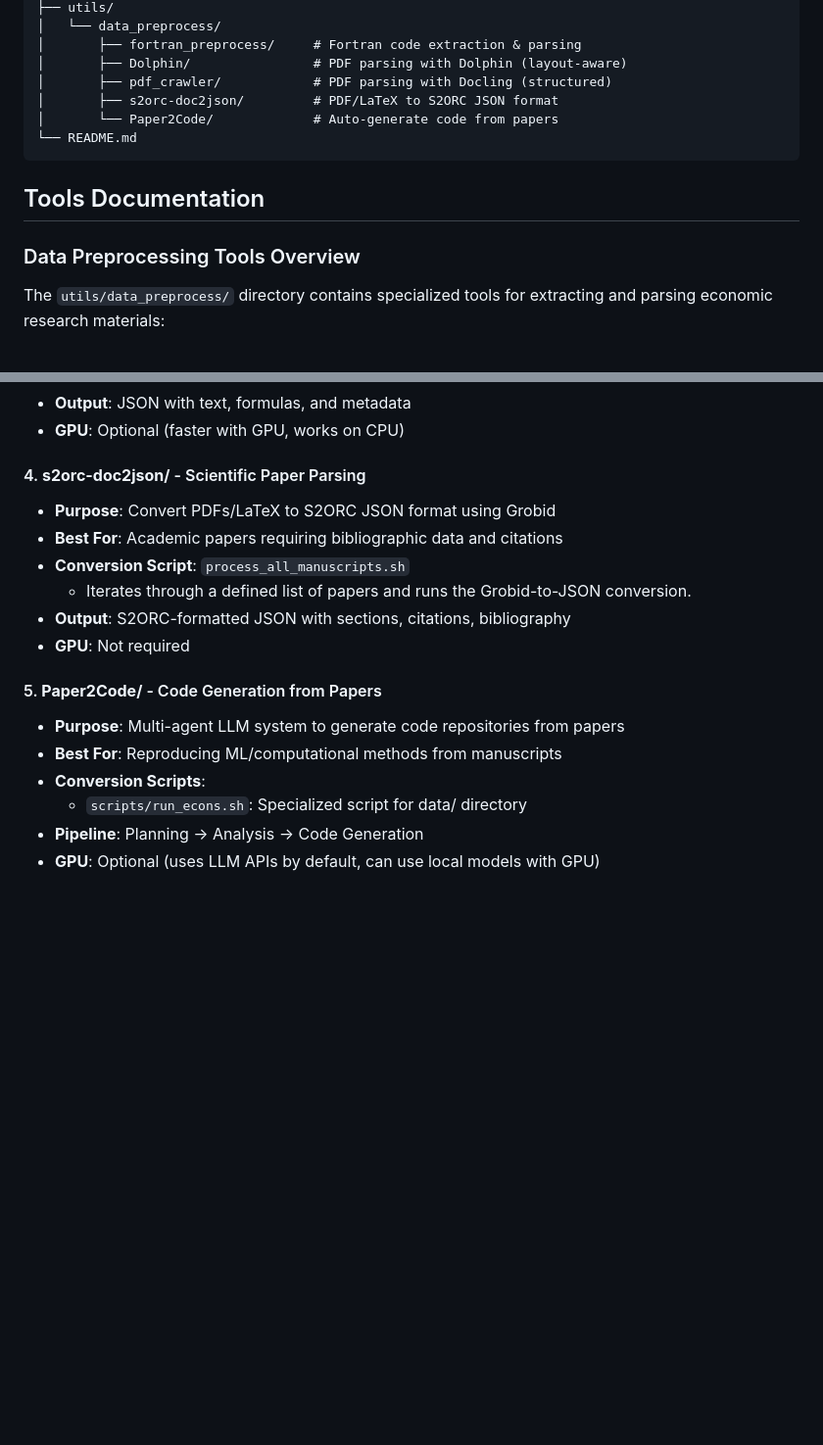
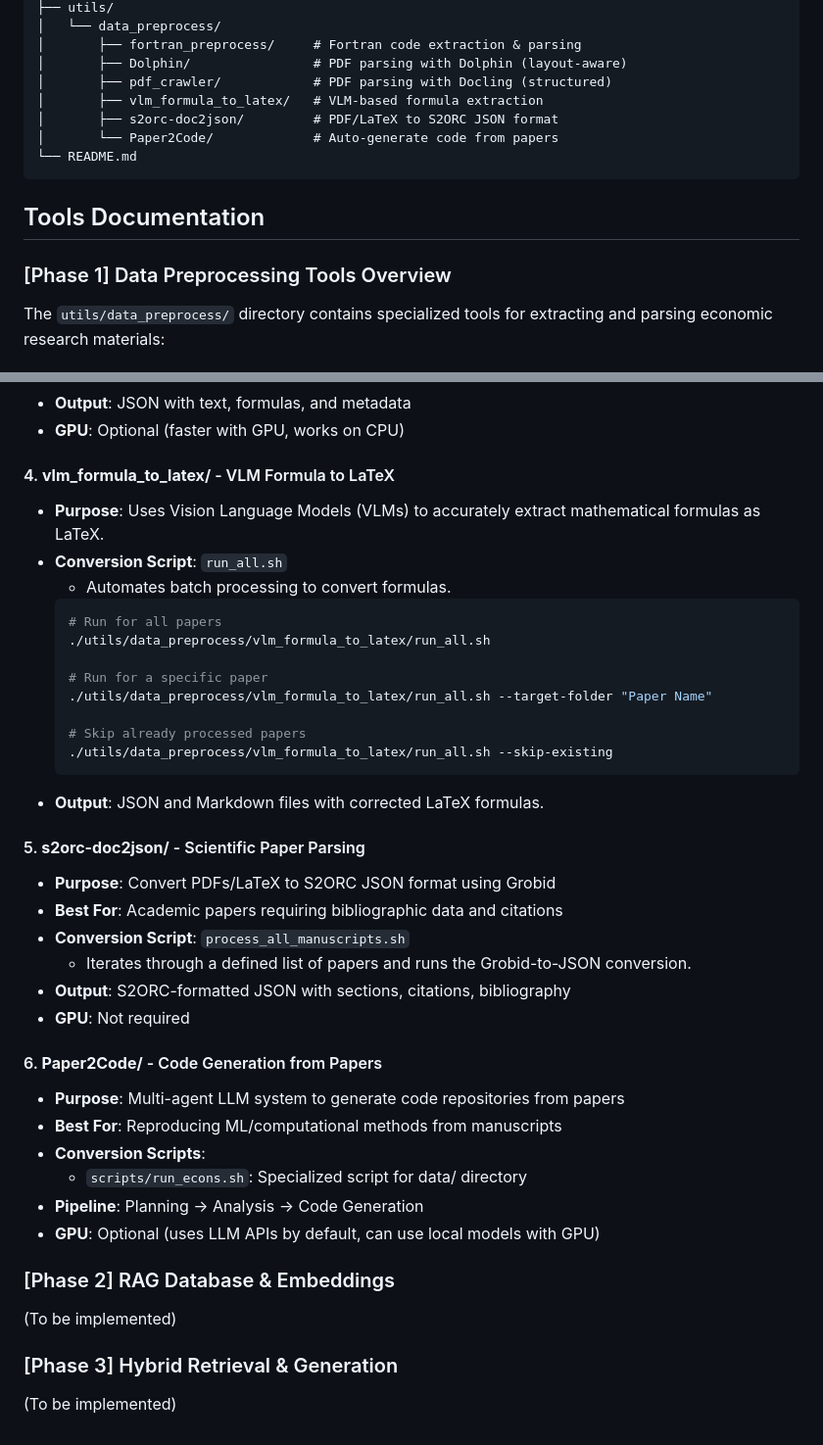
Before and after one commit to desmondc65/NTU-DAVID-RAG, a Markdown page: README.md, 2 parts joined by grey strips. Shown at 98% size. Rendered like a GitHub page; blank space fills up the shorter version.

Commit message:
feat: Add VLM-based formula extraction tool and update README documentation

````diff
--- a/README.md
+++ b/README.md
@@ -88,6 +88,7 @@ NTU-DAVID-RAG/
 │       ├── fortran_preprocess/     # Fortran code extraction & parsing
 │       ├── Dolphin/                # PDF parsing with Dolphin (layout-aware)
 │       ├── pdf_crawler/            # PDF parsing with Docling (structured)
+│       ├── vlm_formula_to_latex/   # VLM-based formula extraction
 │       ├── s2orc-doc2json/         # PDF/LaTeX to S2ORC JSON format
 │       └── Paper2Code/             # Auto-generate code from papers
 └── README.md
@@ -95,7 +96,7 @@ NTU-DAVID-RAG/
 
 ## Tools Documentation
 
-### Data Preprocessing Tools Overview
+### [Phase 1] Data Preprocessing Tools Overview
 
 The `utils/data_preprocess/` directory contains specialized tools for extracting and parsing economic research materials:
 
@@ -127,7 +128,23 @@ The `utils/data_preprocess/` directory contains specialized tools for extracting
 - **Output**: JSON with text, formulas, and metadata
 - **GPU**: Optional (faster with GPU, works on CPU)
 
-#### 4. **s2orc-doc2json/** - Scientific Paper Parsing
+#### 4. **vlm_formula_to_latex/** - VLM Formula to LaTeX
+- **Purpose**: Uses Vision Language Models (VLMs) to accurately extract mathematical formulas as LaTeX.
+- **Conversion Script**: `run_all.sh`
+  - Automates batch processing to convert formulas.
+  ```bash
+  # Run for all papers
+  ./utils/data_preprocess/vlm_formula_to_latex/run_all.sh
+
+  # Run for a specific paper
+  ./utils/data_preprocess/vlm_formula_to_latex/run_all.sh --target-folder "Paper Name"
+
+  # Skip already processed papers
+  ./utils/data_preprocess/vlm_formula_to_latex/run_all.sh --skip-existing
+  ```
+- **Output**: JSON and Markdown files with corrected LaTeX formulas.
+
+#### 5. **s2orc-doc2json/** - Scientific Paper Parsing
 - **Purpose**: Convert PDFs/LaTeX to S2ORC JSON format using Grobid
 - **Best For**: Academic papers requiring bibliographic data and citations
 - **Conversion Script**: `process_all_manuscripts.sh`
@@ -135,10 +152,16 @@ The `utils/data_preprocess/` directory contains specialized tools for extracting
 - **Output**: S2ORC-formatted JSON with sections, citations, bibliography
 - **GPU**: Not required
 
-#### 5. **Paper2Code/** - Code Generation from Papers
+#### 6. **Paper2Code/** - Code Generation from Papers
 - **Purpose**: Multi-agent LLM system to generate code repositories from papers
 - **Best For**: Reproducing ML/computational methods from manuscripts
 - **Conversion Scripts**:
   - `scripts/run_econs.sh`: Specialized script for data/ directory
 - **Pipeline**: Planning → Analysis → Code Generation
 - **GPU**: Optional (uses LLM APIs by default, can use local models with GPU)
+
+### [Phase 2] RAG Database & Embeddings
+(To be implemented)
+
+### [Phase 3] Hybrid Retrieval & Generation
+(To be implemented)
````
